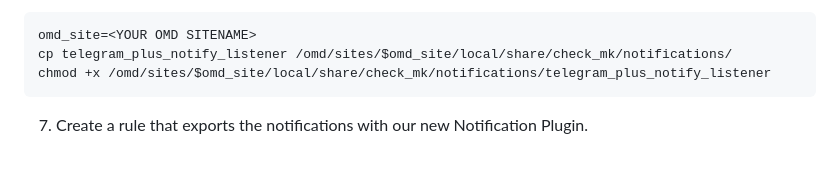
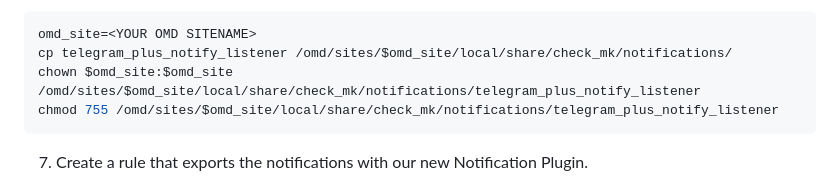
Before and after one commit to deexno/checkmk-telegram-plus, a Markdown page: README.md, the part around the change. GitHub-like rendering; blank space fills up the shorter version.

````diff
--- a/README.md
+++ b/README.md
@@ -48,7 +48,8 @@ systemctl status checkmk-telegram-plus
 ```bash
 omd_site=<YOUR OMD SITENAME>
 cp telegram_plus_notify_listener /omd/sites/$omd_site/local/share/check_mk/notifications/
-chmod +x /omd/sites/$omd_site/local/share/check_mk/notifications/telegram_plus_notify_listener
+chown $omd_site:$omd_site /omd/sites/$omd_site/local/share/check_mk/notifications/telegram_plus_notify_listener
+chmod 755 /omd/sites/$omd_site/local/share/check_mk/notifications/telegram_plus_notify_listener
 ```
 
 7. Create a rule that exports the notifications with our new Notification Plugin.
````
